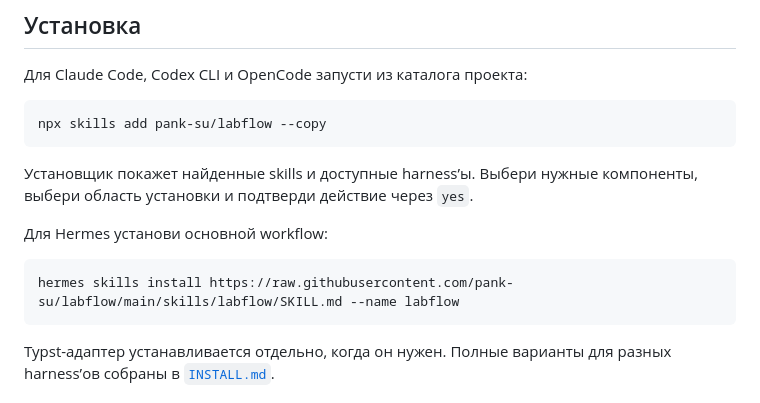
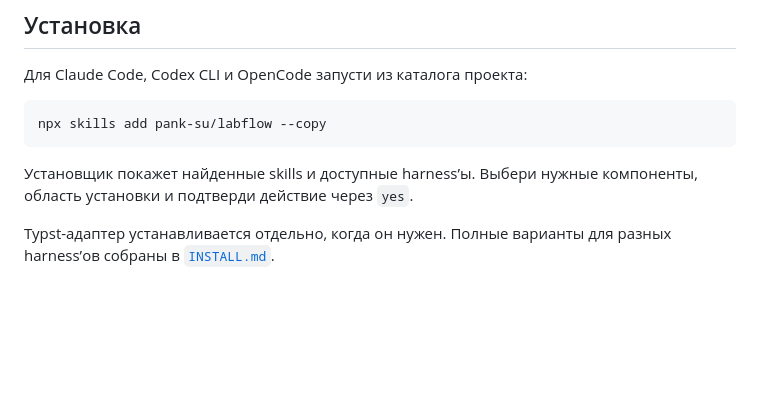
Before and after one commit to pank-suai/labflow, a Markdown page: README.md, the part around the change. Drawn GitHub-style; blank space fills up the shorter version.

Commit message:
docs: remove Hermes installation instructions

````diff
--- a/README.md
+++ b/README.md
@@ -19,13 +19,7 @@ npx skills add pank-su/labflow --copy
 ```
 
 Установщик покажет найденные skills и доступные harness’ы. Выбери нужные
-компоненты, выбери область установки и подтверди действие через `yes`.
-
-Для Hermes установи основной workflow:
-
-```bash
-hermes skills install https://raw.githubusercontent.com/pank-su/labflow/main/skills/labflow/SKILL.md --name labflow
-```
+компоненты, область установки и подтверди действие через `yes`.
 
 Typst-адаптер устанавливается отдельно, когда он нужен. Полные варианты для
 разных harness’ов собраны в [`INSTALL.md`](INSTALL.md).
````
